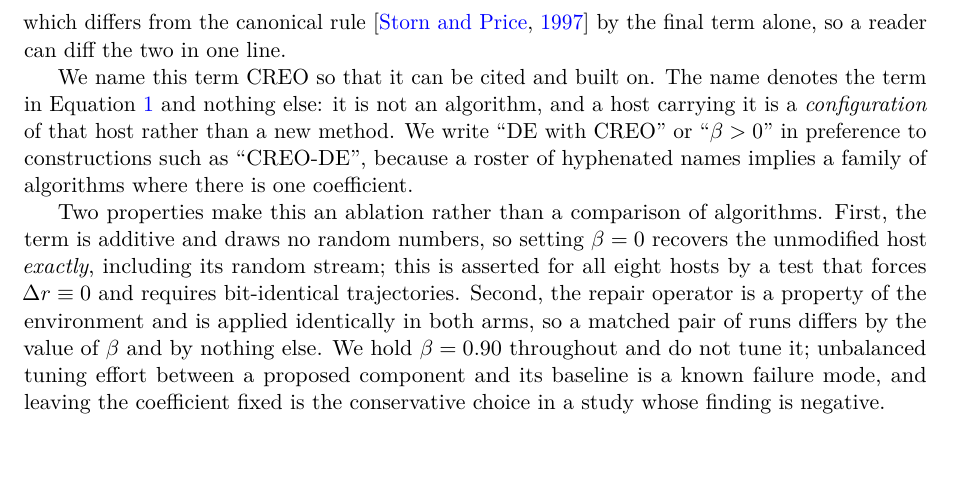
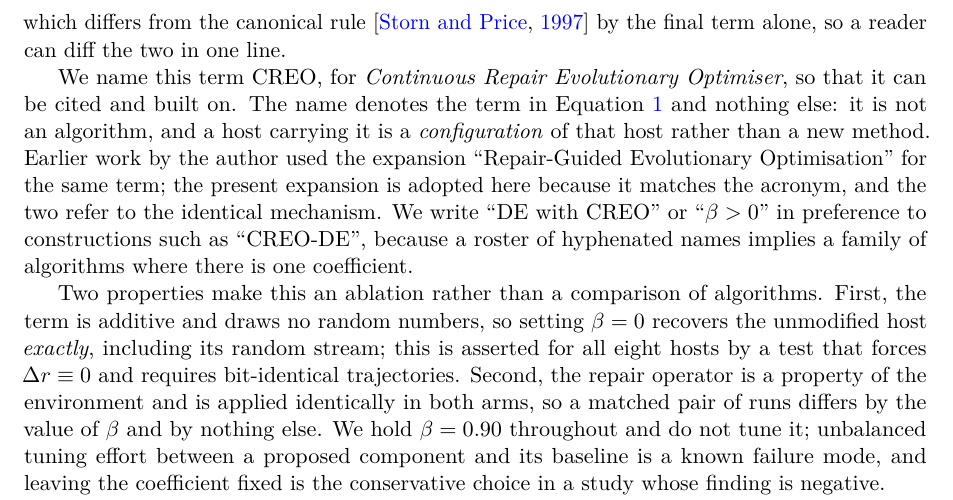
Before and after one commit to alanvallavaraj/CREO-X, a LaTeX paper (paper/creo_x.tex): part of page 3 of 12, cut so that both start at the same text, the shorter picture padded with empty space. Compiled offline with pdfLaTeX.

Commit message:
Expand CREO as Continuous Repair Evolutionary Optimiser, noting the earlier expansion

```diff
--- a/paper/creo_x.tex
+++ b/paper/creo_x.tex
@@ -129,9 +129,13 @@ the point actually evaluated after repair. For DE/rand/1/bin the complete rule r
 which differs from the canonical rule~\citep{storn1997} by the final term alone, so a
 reader can diff the two in one line.
 
-We name this term CREO so that it can be cited and built on. The name denotes the term in
-Equation~\ref{eq:component} and nothing else: it is not an algorithm, and a host carrying
-it is a \emph{configuration} of that host rather than a new method. We write ``DE with
+We name this term CREO, for \emph{Continuous Repair Evolutionary Optimiser}, so that it
+can be cited and built on. The name denotes the term in Equation~\ref{eq:component} and
+nothing else: it is not an algorithm, and a host carrying it is a \emph{configuration} of
+that host rather than a new method. Earlier work by the author used the expansion
+``Repair-Guided Evolutionary Optimisation'' for the same term; the present expansion is
+adopted here because it matches the acronym, and the two refer to the identical
+mechanism. We write ``DE with
 CREO'' or ``$\beta > 0$'' in preference to constructions such as ``CREO-DE'', because a
 roster of hyphenated names implies a family of algorithms where there is one coefficient.
 
```
Also changed, not shown: paper/creo_x.tex (4 more changed lines).
